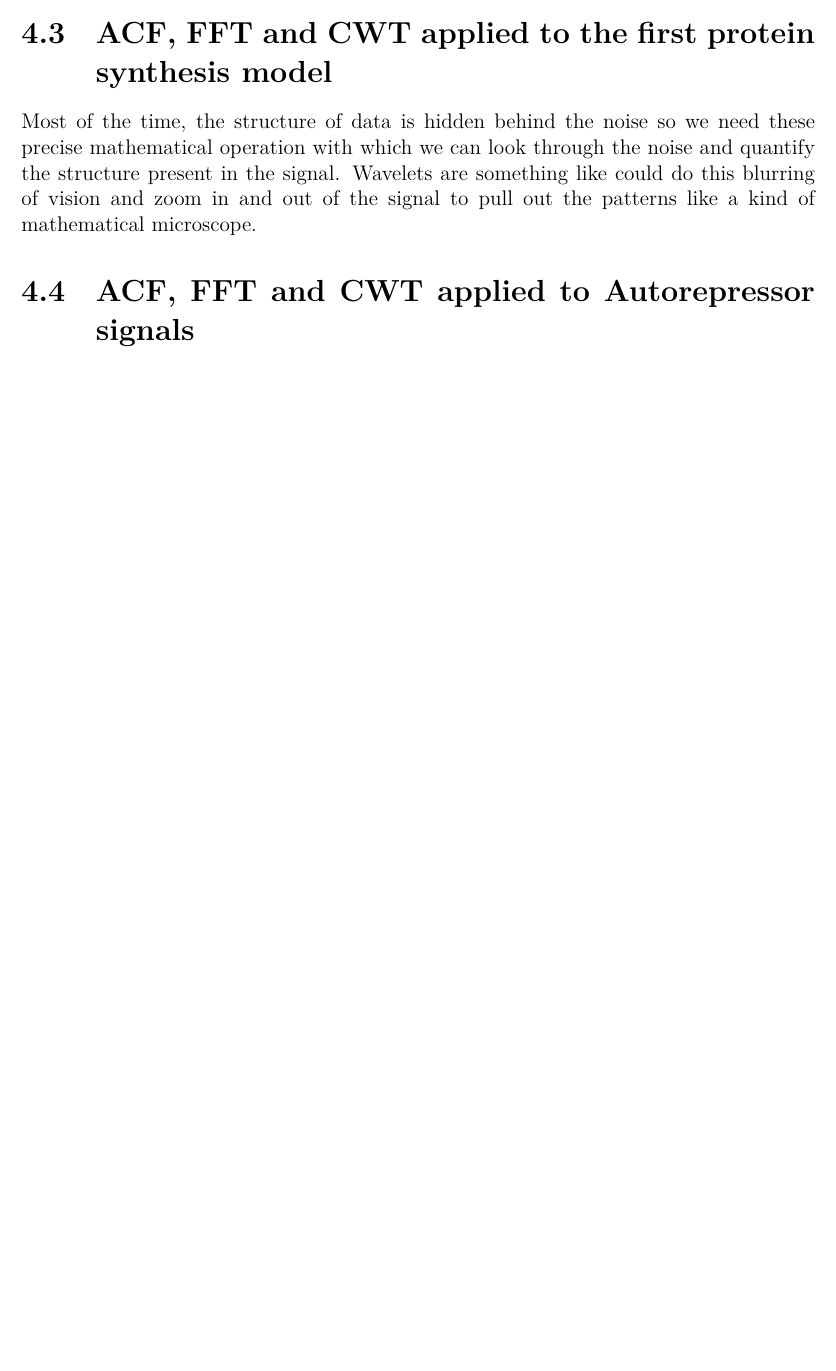
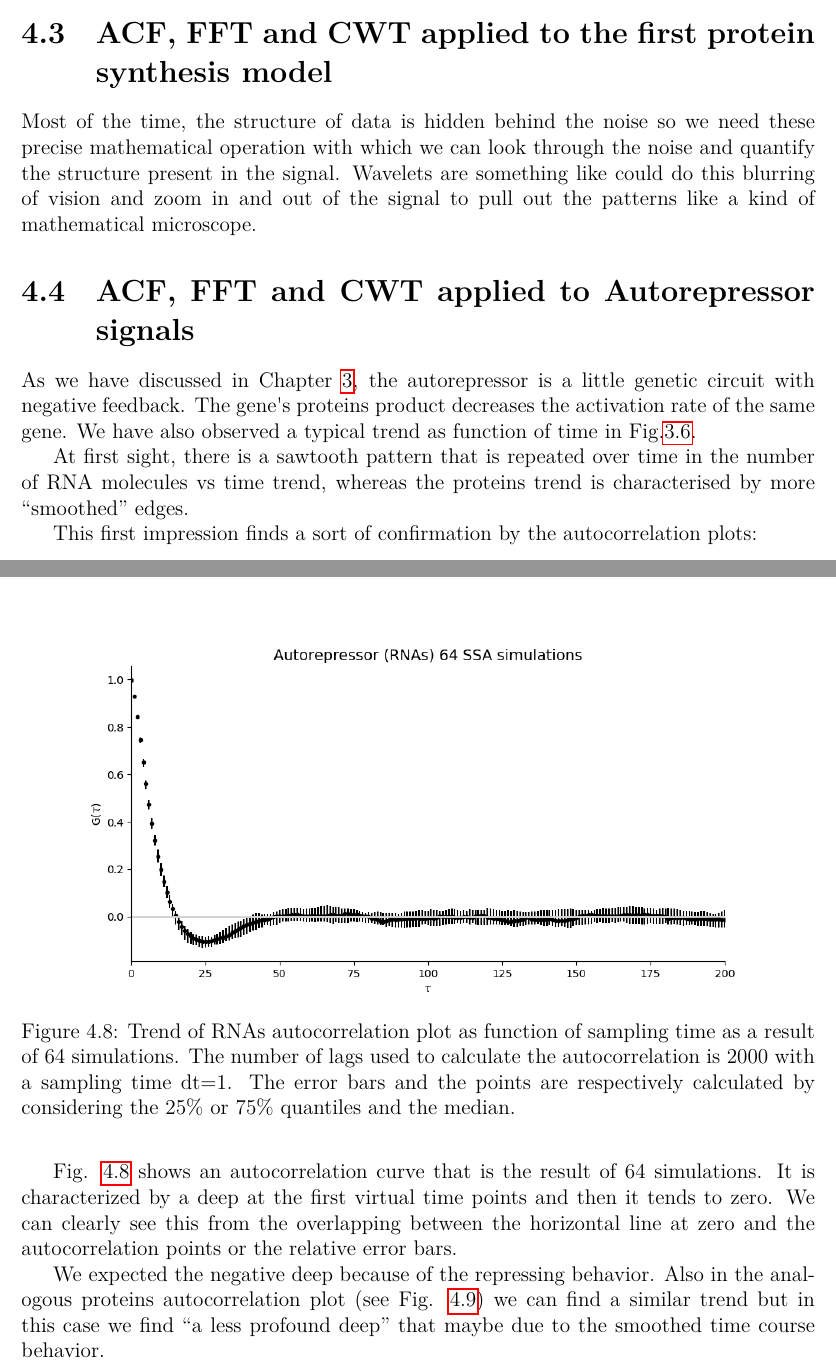
Before and after one commit to ManuelaCarriero/PyExTra, a LaTeX thesis (Thesis_Images/Thesis.tex): part of page 65 of 95 before the commit and two parts of pages 65 and 66 of 98 after it, the two joined at a grey line, cut so that both start at the same text, the shorter picture padded with empty space. Compiled offline with LuaLaTeX.

Commit message:
Added discussion about autocorrelation plots for autorepressor model

```diff
--- a/Thesis_Images/Thesis.tex
+++ b/Thesis_Images/Thesis.tex
@@ -1274,3 +1274,20 @@ Most of the time, the structure of data is hidden behind the noise so we need th
 
 \section{ACF, FFT and CWT applied to Autorepressor signals}
 %ACF: se hai un delay di 1000 punti corrisponde a 10 secondi virtuali, se invece dt=1 e lag 1000 punti sono 1000 secondi virtuali messaggio.
+As we have discussed in Chapter \ref{models}, the autorepressor is a little genetic circuit with negative feedback. The gene\textquotesingle s proteins product decreases the activation rate of the same gene. We have also observed a typical trend as function of time in Fig.\ref{autorepressortimeplot}.
+
+At first sight, there is a sawtooth pattern that is repeated over time in the number of RNA molecules vs time trend, whereas the proteins trend is characterised by more ``smoothed'' edges.
+
+This first impression finds a sort of confirmation by the autocorrelation plots:
+
+\begin{figure}[!ht]
+\centering
+\includegraphics[scale=0.60]{AutorepressorRNAsACFnlags2000dt1nsimulations64.PNG}
+\caption{Trend of RNAs autocorrelation plot as function of sampling time as a result of 64 simulations. The number of lags used to calculate the autocorrelation is 2000 with a sampling time dt=1. The error bars  and the points are respectively calculated by considering the 25\% or 75\% quantiles and the median.}
+\label{AutorepressorRNAsACFnlags2000dt1nsimulations64}
+\end{figure}
+\newpage
+Fig. \ref{AutorepressorRNAsACFnlags2000dt1nsimulations64} shows an autocorrelation curve that is the result of 64 simulations. It is characterized by a deep at the first virtual time points and then it tends to zero. We can clearly see this from the overlapping between the horizontal line at zero and the autocorrelation points or the relative error bars.
+
+We expected the negative deep because of the repressing behavior. Also in the analogous proteins autocorrelation plot (see Fig. \ref{AutorepressorProteinsACFnlags2000dt1nsimulations64}) we can find a similar trend but in this case we find ``a less profound deep'' that maybe due to the smoothed time course behavior.
+\newpage
```
Also changed, not shown: Thesis_Images/Thesis.tex (13 more changed lines).
